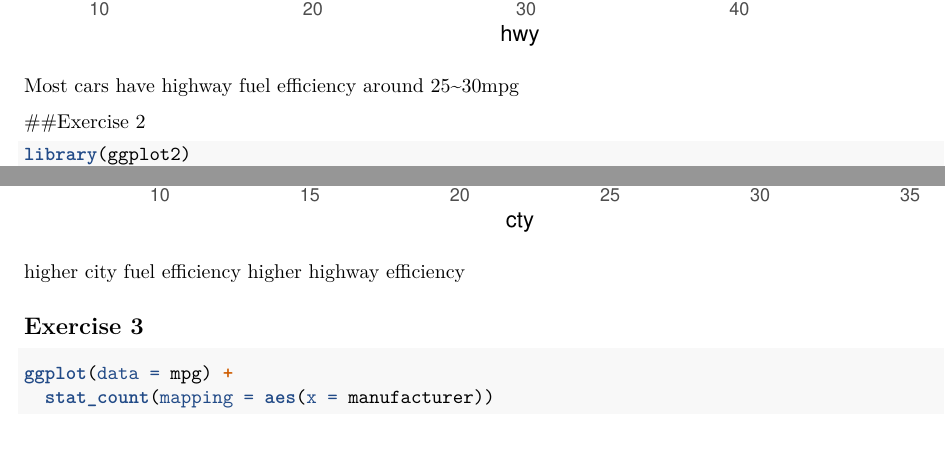
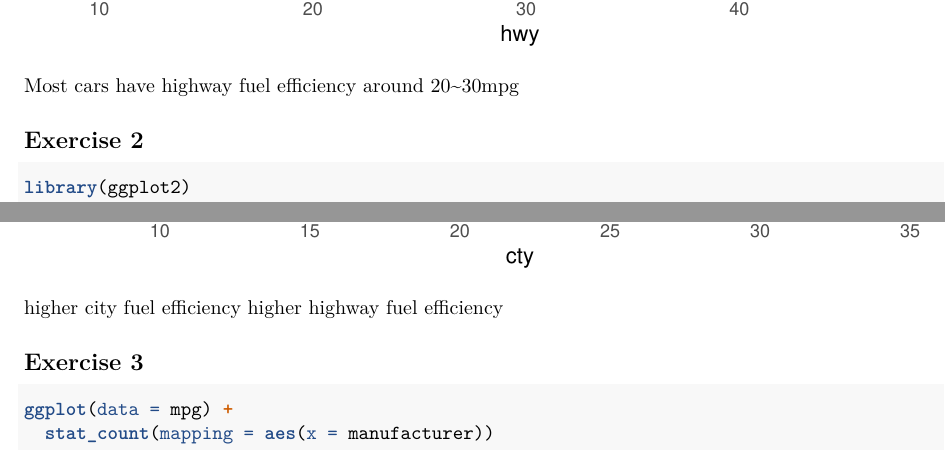
Before and after one commit to Hans-han/PSTAT-231-131, an R Markdown document (131_hw1.Rmd): two parts of pages 2 and 3 of 10, joined at a grey line, cut so that both start at the same text. Rendered offline with R 4.5, knitr and Pandoc, then LaTeX, with nearby package versions; code that draws random numbers runs with fixed seeds of ours.

Commit message:
some modification

````diff
--- a/131_hw1.Rmd
+++ b/131_hw1.Rmd
@@ -57,16 +57,16 @@ ggplot(mpg, aes(hwy)) +
 
 ```
 
-Most cars have highway fuel efficiency around 25\~30mpg
+Most cars have highway fuel efficiency around 20\~30mpg
 
-##Exercise 2
+## Exercise 2
 ```{r}
 library(ggplot2)
 ggplot(data = mpg) +
   geom_point(mapping = aes(x = cty, y = hwy))
 ```
 
-higher city fuel efficiency higher highway efficiency
+higher city fuel efficiency higher highway fuel efficiency
 
 ## Exercise 3
 ```{r}
````
Also changed, not shown: 131_hw1.pdf (added).
